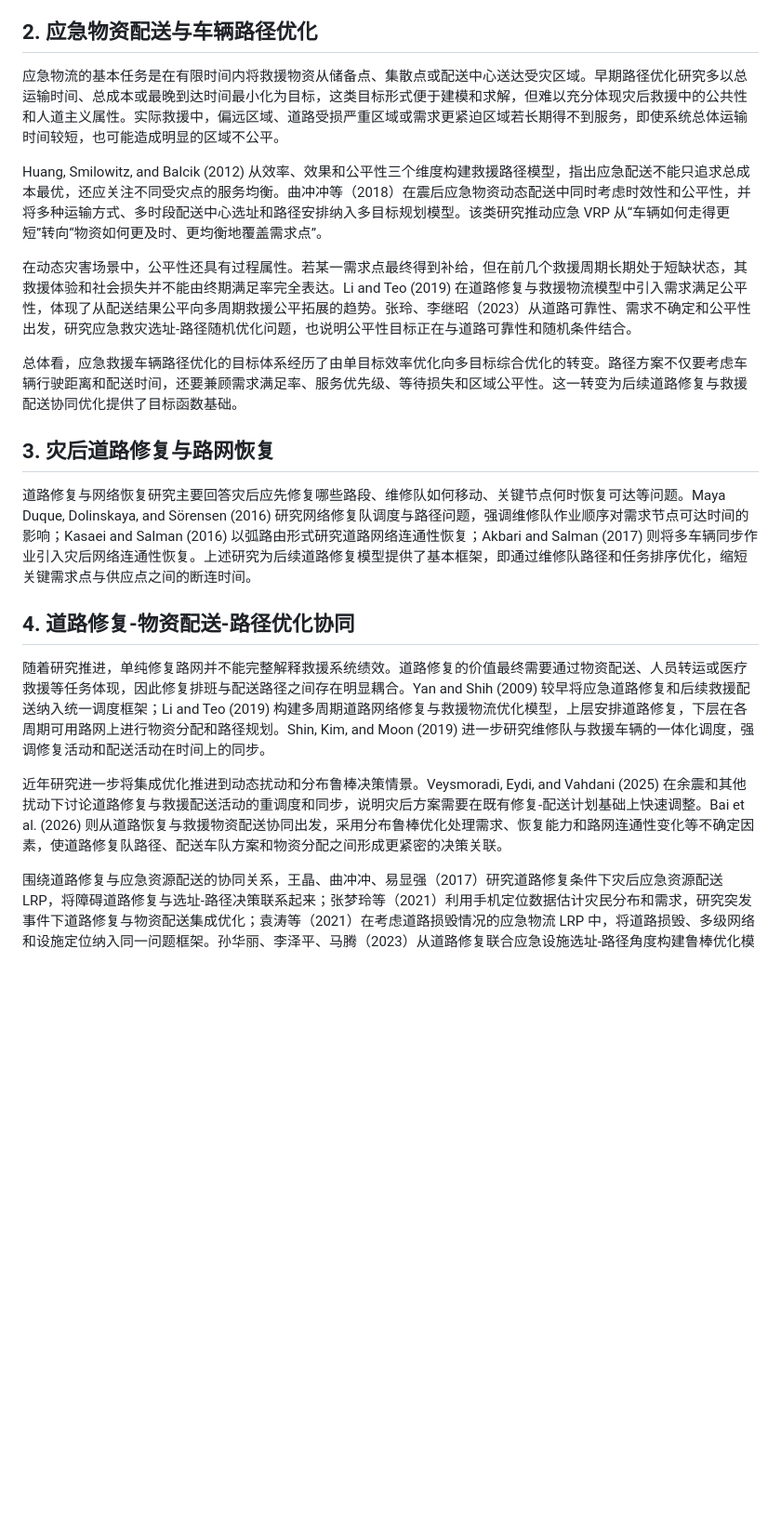
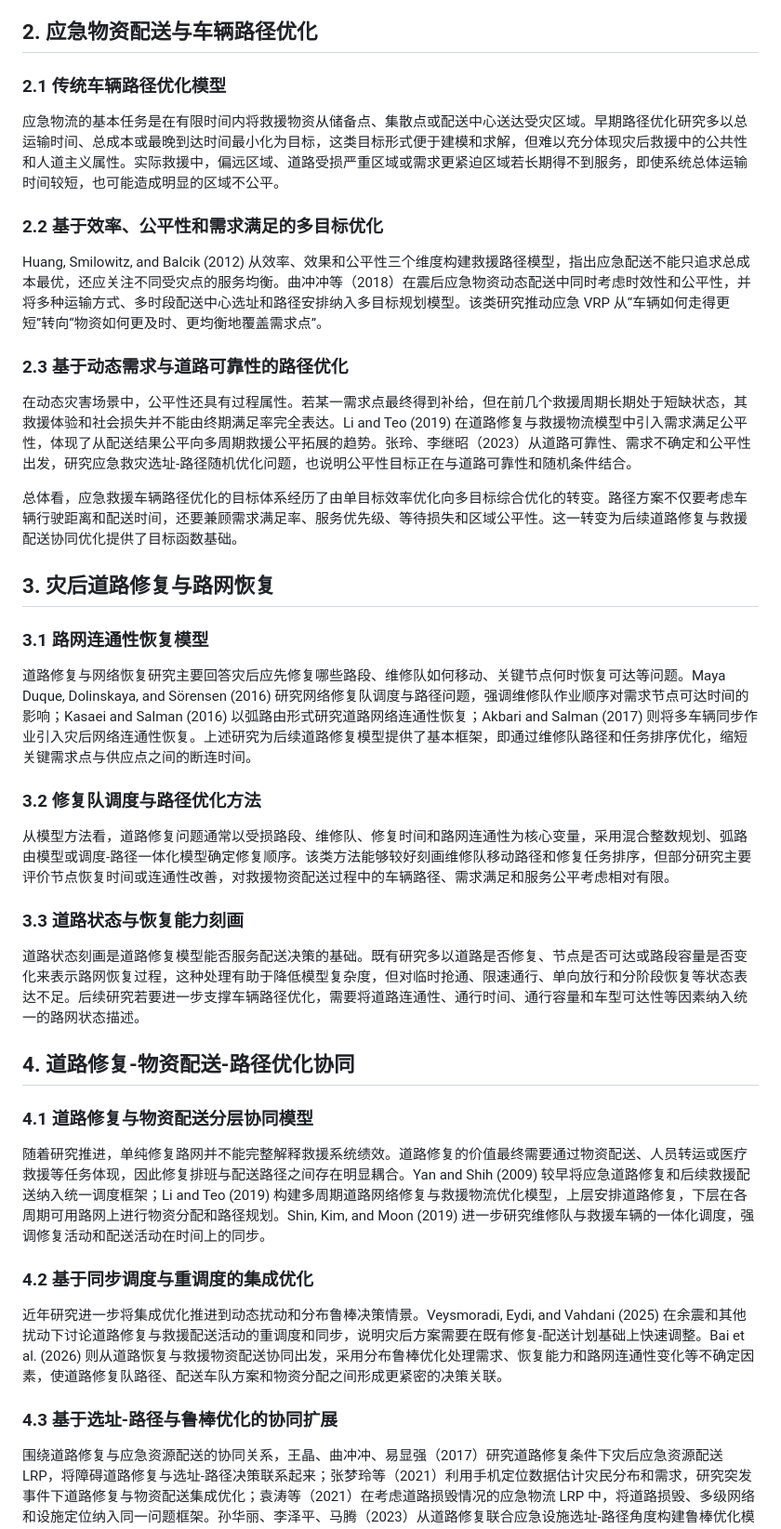
Before and after one commit to li-kai-kai/vrp-research, a Markdown page: docs/emergency_relief_vrp_review_article.md, the part around one of its changes. Shown at 93% size. GitHub-like rendering; blank space fills up the shorter version.

```diff
--- a/docs/emergency_relief_vrp_review_article.md
+++ b/docs/emergency_relief_vrp_review_article.md
@@ -26,9 +26,15 @@ In recent years, frequent extreme weather events, earthquakes, and urban floodin
 
 ## 2. 应急物资配送与车辆路径优化
 
+### 2.1 传统车辆路径优化模型
+
 应急物流的基本任务是在有限时间内将救援物资从储备点、集散点或配送中心送达受灾区域。早期路径优化研究多以总运输时间、总成本或最晚到达时间最小化为目标，这类目标形式便于建模和求解，但难以充分体现灾后救援中的公共性和人道主义属性。实际救援中，偏远区域、道路受损严重区域或需求更紧迫区域若长期得不到服务，即使系统总体运输时间较短，也可能造成明显的区域不公平。
 
+### 2.2 基于效率、公平性和需求满足的多目标优化
+
 Huang, Smilowitz, and Balcik (2012) 从效率、效果和公平性三个维度构建救援路径模型，指出应急配送不能只追求总成本最优，还应关注不同受灾点的服务均衡。曲冲冲等（2018）在震后应急物资动态配送中同时考虑时效性和公平性，并将多种运输方式、多时段配送中心选址和路径安排纳入多目标规划模型。该类研究推动应急 VRP 从“车辆如何走得更短”转向“物资如何更及时、更均衡地覆盖需求点”。
+
+### 2.3 基于动态需求与道路可靠性的路径优化
 
 在动态灾害场景中，公平性还具有过程属性。若某一需求点最终得到补给，但在前几个救援周期长期处于短缺状态，其救援体验和社会损失并不能由终期满足率完全表达。Li and Teo (2019) 在道路修复与救援物流模型中引入需求满足公平性，体现了从配送结果公平向多周期救援公平拓展的趋势。张玲、李继昭（2023）从道路可靠性、需求不确定和公平性出发，研究应急救灾选址-路径随机优化问题，也说明公平性目标正在与道路可靠性和随机条件结合。
 
@@ -36,13 +42,29 @@ Huang, Smilowitz, and Balcik (2012) 从效率、效果和公平性三个维度
 
 ## 3. 灾后道路修复与路网恢复
 
+### 3.1 路网连通性恢复模型
+
 道路修复与网络恢复研究主要回答灾后应先修复哪些路段、维修队如何移动、关键节点何时恢复可达等问题。Maya Duque, Dolinskaya, and Sörensen (2016) 研究网络修复队调度与路径问题，强调维修队作业顺序对需求节点可达时间的影响；Kasaei and Salman (2016) 以弧路由形式研究道路网络连通性恢复；Akbari and Salman (2017) 则将多车辆同步作业引入灾后网络连通性恢复。上述研究为后续道路修复模型提供了基本框架，即通过维修队路径和任务排序优化，缩短关键需求点与供应点之间的断连时间。
+
+### 3.2 修复队调度与路径优化方法
+
+从模型方法看，道路修复问题通常以受损路段、维修队、修复时间和路网连通性为核心变量，采用混合整数规划、弧路由模型或调度-路径一体化模型确定修复顺序。该类方法能够较好刻画维修队移动路径和修复任务排序，但部分研究主要评价节点恢复时间或连通性改善，对救援物资配送过程中的车辆路径、需求满足和服务公平考虑相对有限。
+
+### 3.3 道路状态与恢复能力刻画
+
+道路状态刻画是道路修复模型能否服务配送决策的基础。既有研究多以道路是否修复、节点是否可达或路段容量是否变化来表示路网恢复过程，这种处理有助于降低模型复杂度，但对临时抢通、限速通行、单向放行和分阶段恢复等状态表达不足。后续研究若要进一步支撑车辆路径优化，需要将道路连通性、通行时间、通行容量和车型可达性等因素纳入统一的路网状态描述。
 
 ## 4. 道路修复-物资配送-路径优化协同
 
+### 4.1 道路修复与物资配送分层协同模型
+
 随着研究推进，单纯修复路网并不能完整解释救援系统绩效。道路修复的价值最终需要通过物资配送、人员转运或医疗救援等任务体现，因此修复排班与配送路径之间存在明显耦合。Yan and Shih (2009) 较早将应急道路修复和后续救援配送纳入统一调度框架；Li and Teo (2019) 构建多周期道路网络修复与救援物流优化模型，上层安排道路修复，下层在各周期可用路网上进行物资分配和路径规划。Shin, Kim, and Moon (2019) 进一步研究维修队与救援车辆的一体化调度，强调修复活动和配送活动在时间上的同步。
 
+### 4.2 基于同步调度与重调度的集成优化
+
 近年研究进一步将集成优化推进到动态扰动和分布鲁棒决策情景。Veysmoradi, Eydi, and Vahdani (2025) 在余震和其他扰动下讨论道路修复与救援配送活动的重调度和同步，说明灾后方案需要在既有修复-配送计划基础上快速调整。Bai et al. (2026) 则从道路恢复与救援物资配送协同出发，采用分布鲁棒优化处理需求、恢复能力和路网连通性变化等不确定因素，使道路修复队路径、配送车队方案和物资分配之间形成更紧密的决策关联。
+
+### 4.3 基于选址-路径与鲁棒优化的协同扩展
 
 围绕道路修复与应急资源配送的协同关系，王晶、曲冲冲、易显强（2017）研究道路修复条件下灾后应急资源配送 LRP，将障碍道路修复与选址-路径决策联系起来；张梦玲等（2021）利用手机定位数据估计灾民分布和需求，研究突发事件下道路修复与物资配送集成优化；袁涛等（2021）在考虑道路损毁情况的应急物流 LRP 中，将道路损毁、多级网络和设施定位纳入同一问题框架。孙华丽、李泽平、马腾（2023）从道路修复联合应急设施选址-路径角度构建鲁棒优化模型，孙华丽、任雨欣、田庭宁（2026）进一步研究考虑道路修复的多周期应急设施选址-路径鲁棒优化。
 
```
Also changed, not shown: other parts of docs/emergency_relief_vrp_review_article.md (+10 -0 lines).
